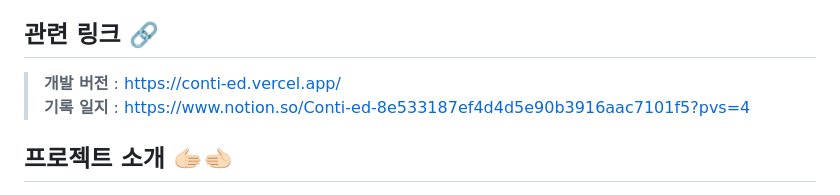
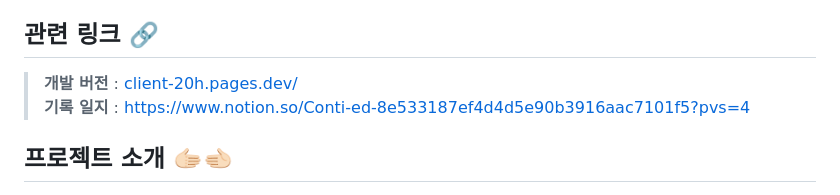
Before and after one commit to Conti-ed/CONTIED-FE, a Markdown page: README.md, the part around the change. Drawn GitHub-style.

```diff
--- a/README.md
+++ b/README.md
@@ -10,7 +10,7 @@
 
 ## 관련 링크 🔗
 
-> **개발 버전** : [https://conti-ed.vercel.app/](https://conti-ed.vercel.app/) <br>
+> **개발 버전** : [client-20h.pages.dev/](client-20h.pages.dev/) <br>
 > **기록 일지** : [https://www.notion.so/Conti-ed-8e533187ef4d4d5e90b3916aac7101f5?pvs=4](https://www.notion.so/Conti-ed-8e533187ef4d4d5e90b3916aac7101f5?pvs=4) <br>
 
 ## 프로젝트 소개 🫱🏻‍🫲🏻
```
